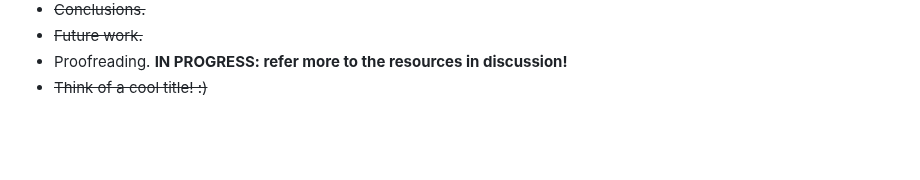
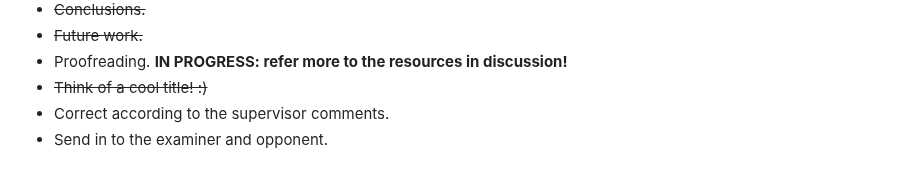
Before and after one commit to Turtilla/swe-ma-thesis, a Markdown page: README.md, the part around the change. Rendered like a GitHub page; blank space fills up the shorter version.

```diff
--- a/README.md
+++ b/README.md
@@ -78,3 +78,5 @@
 + ~~Future work.~~
 + Proofreading. **IN PROGRESS: refer more to the resources in discussion!**
 + ~~Think of a cool title! :)~~
++ Correct according to the supervisor comments.
++ Send in to the examiner and opponent.
```
